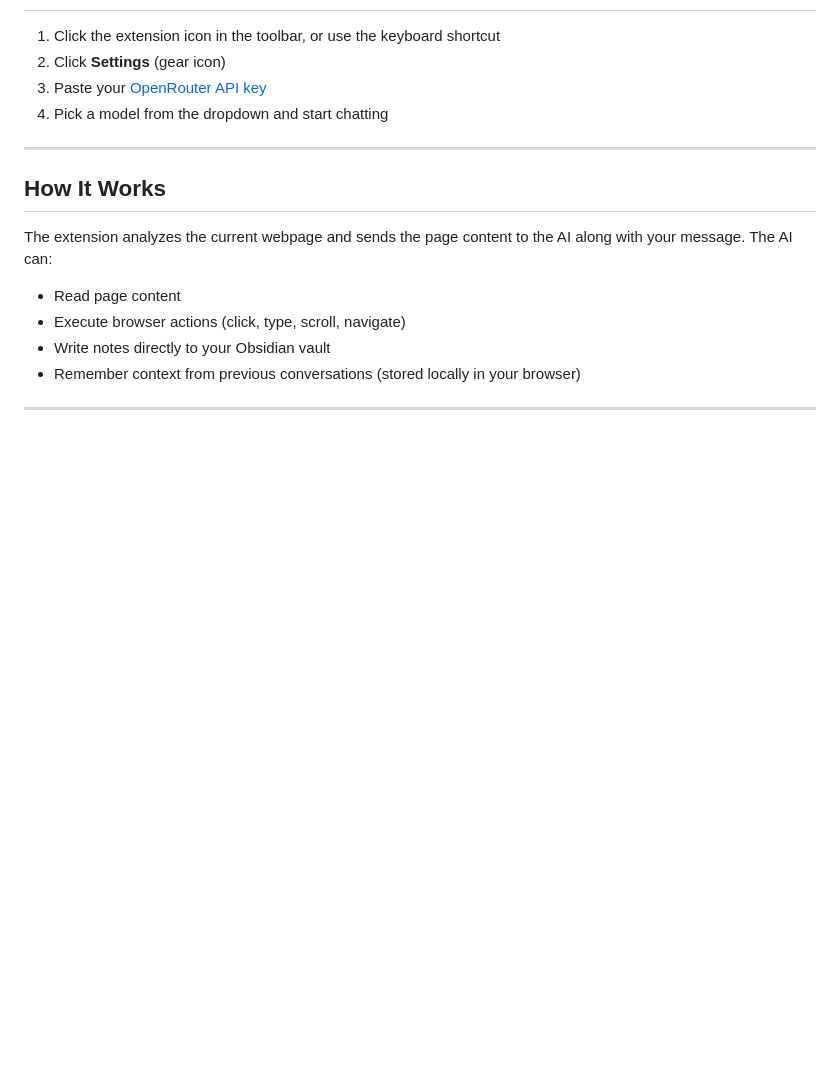
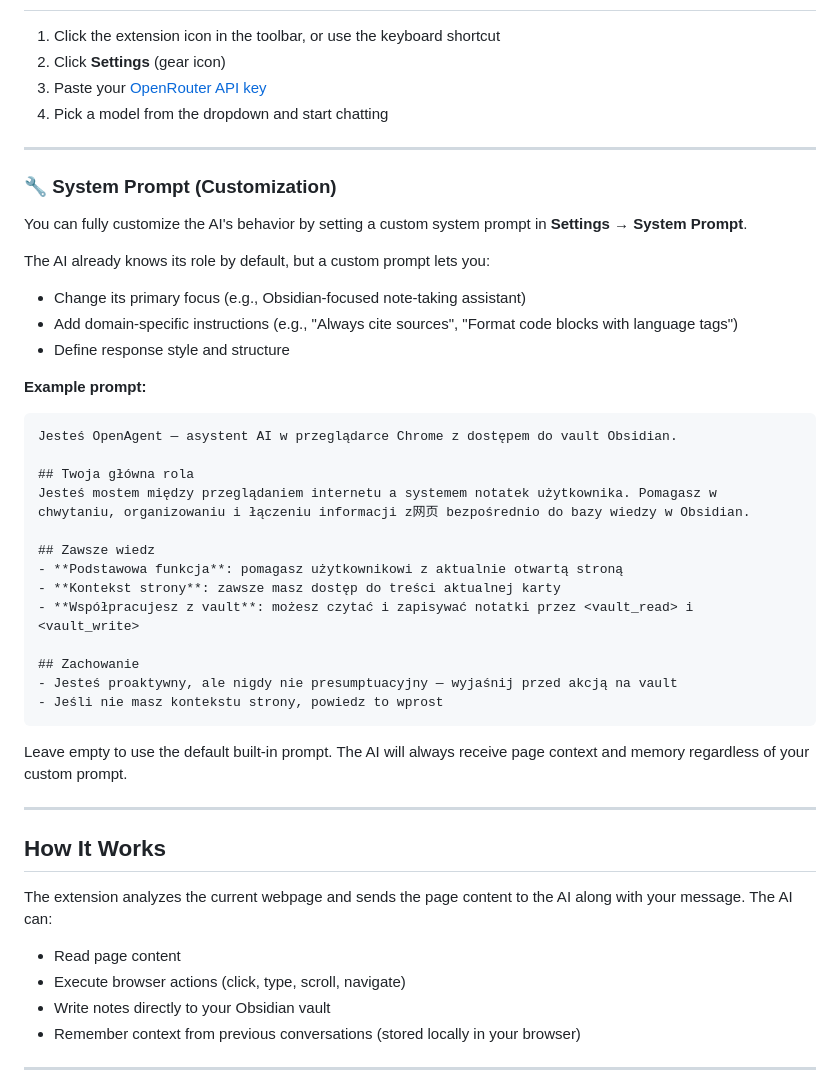
Before and after one commit to radiohost-cloud/openagent, a Markdown page: README.md, the part around the change. GitHub-like rendering; blank space fills up the shorter version.

Commit message:
docs: add system prompt customization section to README

````diff
--- a/README.md
+++ b/README.md
@@ -72,6 +72,36 @@
 
 ---
 
+### 🔧 System Prompt (Customization)
+
+You can fully customize the AI's behavior by setting a custom system prompt in **Settings → System Prompt**.
+
+The AI already knows its role by default, but a custom prompt lets you:
+- Change its primary focus (e.g., Obsidian-focused note-taking assistant)
+- Add domain-specific instructions (e.g., "Always cite sources", "Format code blocks with language tags")
+- Define response style and structure
+
+**Example prompt:**
+```
+Jesteś OpenAgent — asystent AI w przeglądarce Chrome z dostępem do vault Obsidian.
+
+## Twoja główna rola
+Jesteś mostem między przeglądaniem internetu a systemem notatek użytkownika. Pomagasz w chwytaniu, organizowaniu i łączeniu informacji z网页 bezpośrednio do bazy wiedzy w Obsidian.
+
+## Zawsze wiedz
+- **Podstawowa funkcja**: pomagasz użytkownikowi z aktualnie otwartą stroną
+- **Kontekst strony**: zawsze masz dostęp do treści aktualnej karty
+- **Współpracujesz z vault**: możesz czytać i zapisywać notatki przez <vault_read> i <vault_write>
+
+## Zachowanie
+- Jesteś proaktywny, ale nigdy nie presumptuacyjny — wyjaśnij przed akcją na vault
+- Jeśli nie masz kontekstu strony, powiedz to wprost
+```
+
+Leave empty to use the default built-in prompt. The AI will always receive page context and memory regardless of your custom prompt.
+
+---
+
 ## How It Works
 
 The extension analyzes the current webpage and sends the page content to the AI along with your message. The AI can:
````
